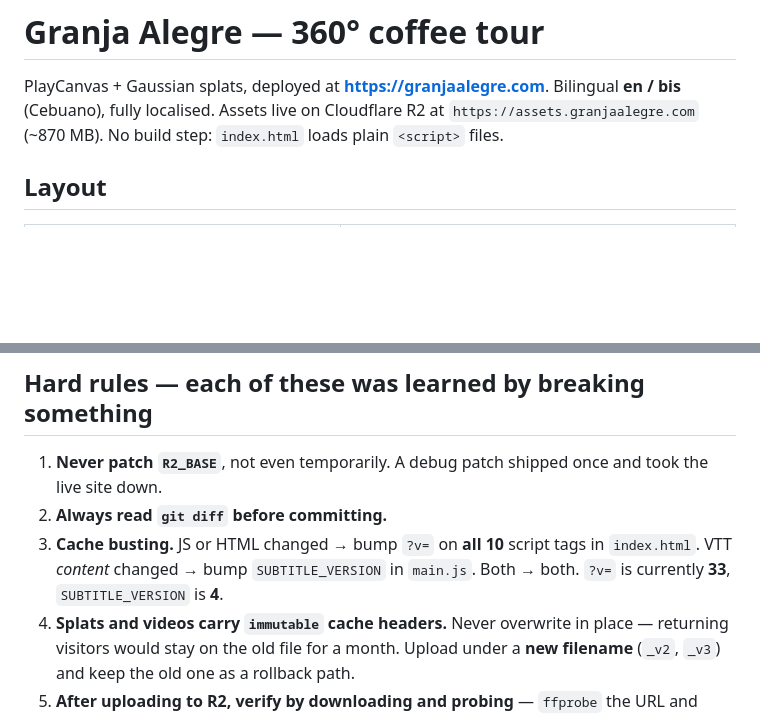
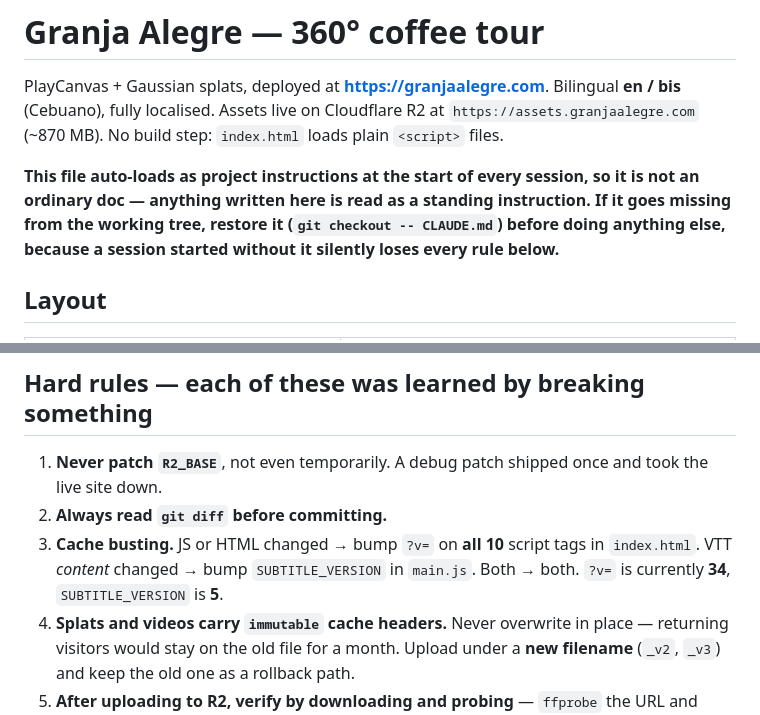
Before and after one commit to bautroandrewulysess-cmyk/Thesis-360-Brand-Environment, a Markdown page: CLAUDE.md, 2 parts joined by grey strips. Rendered like a GitHub page; blank space fills up the shorter version.

Commit message:
note that CLAUDE.md auto-loads as project instructions
It went missing from the working tree during a session and was restored
from HEAD. Nothing in the git history explains the deletion, so the note
says what to do if it happens again. Also refreshes the cache-busting
numbers to the values now committed.

```diff
--- a/CLAUDE.md
+++ b/CLAUDE.md
@@ -4,6 +4,12 @@ PlayCanvas + Gaussian splats, deployed at **https://granjaalegre.com**. Bilingua
 **en / bis** (Cebuano), fully localised. Assets live on Cloudflare R2 at
 `https://assets.granjaalegre.com` (~870 MB). No build step: `index.html` loads plain
 `<script>` files.
+
+**This file auto-loads as project instructions at the start of every session, so it
+is not an ordinary doc — anything written here is read as a standing instruction.
+If it goes missing from the working tree, restore it (`git checkout -- CLAUDE.md`)
+before doing anything else, because a session started without it silently loses
+every rule below.**
 
 ## Layout
 
@@ -29,7 +35,7 @@ unload/reload.
 2. **Always read `git diff` before committing.**
 3. **Cache busting.** JS or HTML changed → bump `?v=` on **all 10** script tags in
    `index.html`. VTT *content* changed → bump `SUBTITLE_VERSION` in `main.js`. Both →
-   both. `?v=` is currently **33**, `SUBTITLE_VERSION` is **4**.
+   both. `?v=` is currently **34**, `SUBTITLE_VERSION` is **5**.
 4. **Splats and videos carry `immutable` cache headers.** Never overwrite in place —
    returning visitors would stay on the old file for a month. Upload under a **new
    filename** (`_v2`, `_v3`) and keep the old one as a rollback path.
```
